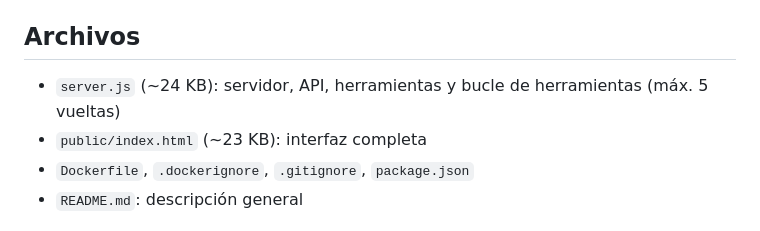
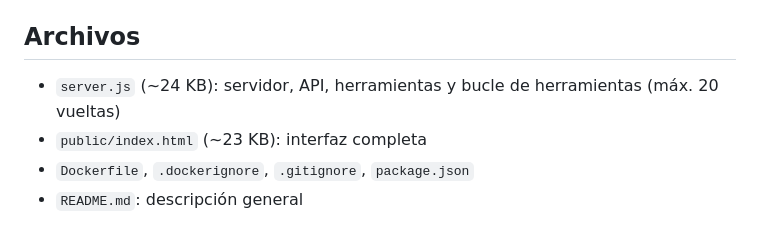
Before and after one commit to murilloleonel939-art/constructor, a Markdown page: PROYECTO.md, the part around the change. Rendered like a GitHub page.

Commit message:
PROYECTO.md: máximo de vueltas de herramientas ahora 20

```diff
--- a/PROYECTO.md
+++ b/PROYECTO.md
@@ -11,7 +11,7 @@ App web de chat con Claude, protegida con contraseña, desplegada en Coolify (ht
 - Respuesta en streaming (NDJSON) desde `/api/chat`
 
 ## Archivos
-- `server.js` (~24 KB): servidor, API, herramientas y bucle de herramientas (máx. 5 vueltas)
+- `server.js` (~24 KB): servidor, API, herramientas y bucle de herramientas (máx. 20 vueltas)
 - `public/index.html` (~23 KB): interfaz completa
 - `Dockerfile`, `.dockerignore`, `.gitignore`, `package.json`
 - `README.md`: descripción general
```
